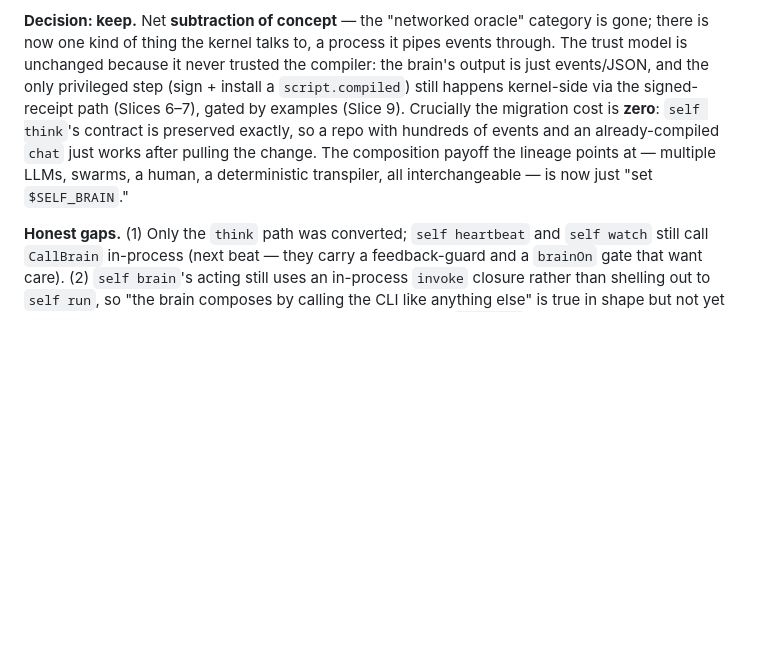
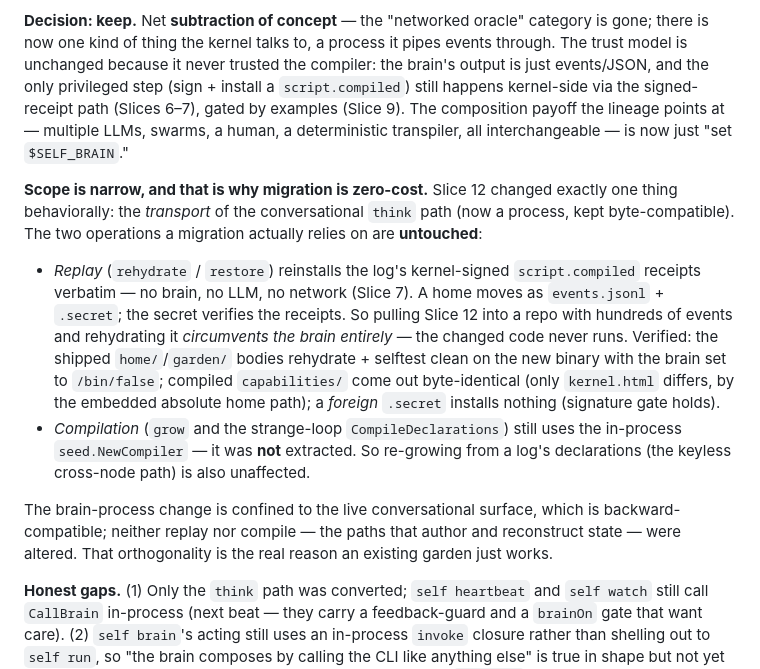
Before and after one commit to Wouterbeets/self, a Markdown page: ARCHITECTURE.md, the part around the change. Drawn GitHub-style; blank space fills up the shorter version.

Commit message:
docs: record Slice 12's narrow scope — replay/compile untouched
Clarify why migration is zero-cost: Slice 12 changed only the
conversational think transport. Replay (rehydrate/restore, brain-free,
secret-gated) and compilation (in-process seed.NewCompiler) — the two
paths a migration relies on — were not altered. Verified the shipped
home/garden bodies rehydrate + selftest on the new binary with the brain
set to /bin/false, compiled capabilities byte-identical, foreign secret
installs nothing.

Co-Authored-By: Claude Opus 4.8 <noreply@anthropic.com>
Claude-Session: https://claude.ai/code/session_01WYsrGNXxTTewbEQyV8gJJY

```diff
--- a/ARCHITECTURE.md
+++ b/ARCHITECTURE.md
@@ -640,12 +640,31 @@ category is gone; there is now one kind of thing the kernel talks to, a process
 pipes events through. The trust model is unchanged because it never trusted the
 compiler: the brain's output is just events/JSON, and the only privileged step
 (sign + install a `script.compiled`) still happens kernel-side via the
-signed-receipt path (Slices 6–7), gated by examples (Slice 9). Crucially the
-migration cost is **zero**: `self think`'s contract is preserved exactly, so a
-repo with hundreds of events and an already-compiled `chat` just works after
-pulling the change. The composition payoff the lineage points at — multiple LLMs,
-swarms, a human, a deterministic transpiler, all interchangeable — is now just
-"set `$SELF_BRAIN`."
+signed-receipt path (Slices 6–7), gated by examples (Slice 9). The composition
+payoff the lineage points at — multiple LLMs, swarms, a human, a deterministic
+transpiler, all interchangeable — is now just "set `$SELF_BRAIN`."
+
+**Scope is narrow, and that is why migration is zero-cost.** Slice 12 changed
+exactly one thing behaviorally: the *transport* of the conversational `think`
+path (now a process, kept byte-compatible). The two operations a migration
+actually relies on are **untouched**:
+- *Replay* (`rehydrate` / `restore`) reinstalls the log's kernel-signed
+  `script.compiled` receipts verbatim — no brain, no LLM, no network (Slice 7). A
+  home moves as `events.jsonl` + `.secret`; the secret verifies the receipts. So
+  pulling Slice 12 into a repo with hundreds of events and rehydrating it
+  *circumvents the brain entirely* — the changed code never runs. Verified: the
+  shipped `home/`/`garden/` bodies rehydrate + selftest clean on the new binary
+  with the brain set to `/bin/false`; compiled `capabilities/` come out
+  byte-identical (only `kernel.html` differs, by the embedded absolute home
+  path); a *foreign* `.secret` installs nothing (signature gate holds).
+- *Compilation* (`grow` and the strange-loop `CompileDeclarations`) still uses the
+  in-process `seed.NewCompiler` — it was **not** extracted. So re-growing from a
+  log's declarations (the keyless cross-node path) is also unaffected.
+
+The brain-process change is confined to the live conversational surface, which is
+backward-compatible; neither replay nor compile — the paths that author and
+reconstruct state — were altered. That orthogonality is the real reason an
+existing garden just works.
 
 **Honest gaps.** (1) Only the `think` path was converted; `self heartbeat` and
 `self watch` still call `CallBrain` in-process (next beat — they carry a
```
